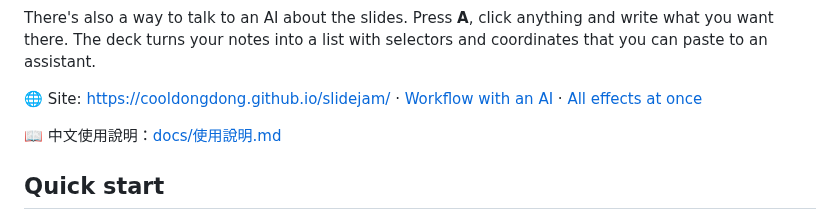
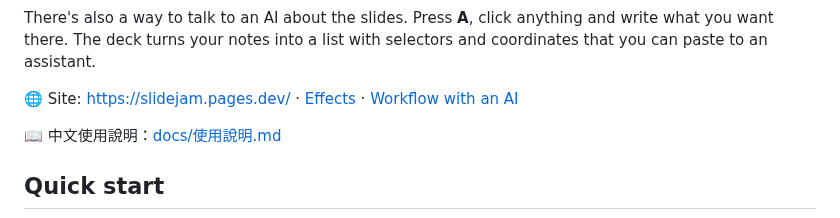
Before and after one commit to cooldongdong/slidejam, a Markdown page: README.md, the part around the change. Rendered like a GitHub page.

```diff
--- a/README.md
+++ b/README.md
@@ -19,7 +19,7 @@ There's also a way to talk to an AI about the slides. Press **A**, click anythin
 and write what you want there. The deck turns your notes into a list with
 selectors and coordinates that you can paste to an assistant.
 
-🌐 Site: https://cooldongdong.github.io/slidejam/ · [Workflow with an AI](https://cooldongdong.github.io/slidejam/guide.html) · [All effects at once](https://cooldongdong.github.io/slidejam/effects.html?wall)
+🌐 Site: https://slidejam.pages.dev/ · [Effects](https://slidejam.pages.dev/effects/) · [Workflow with an AI](https://slidejam.pages.dev/guide/)
 
 📖 中文使用說明：[docs/使用說明.md](docs/使用說明.md)
 
```
Also changed, not shown: docs/使用說明.md (+1 -1 lines), site/README.md (+7 -6 lines), og.png, 6 other files.
